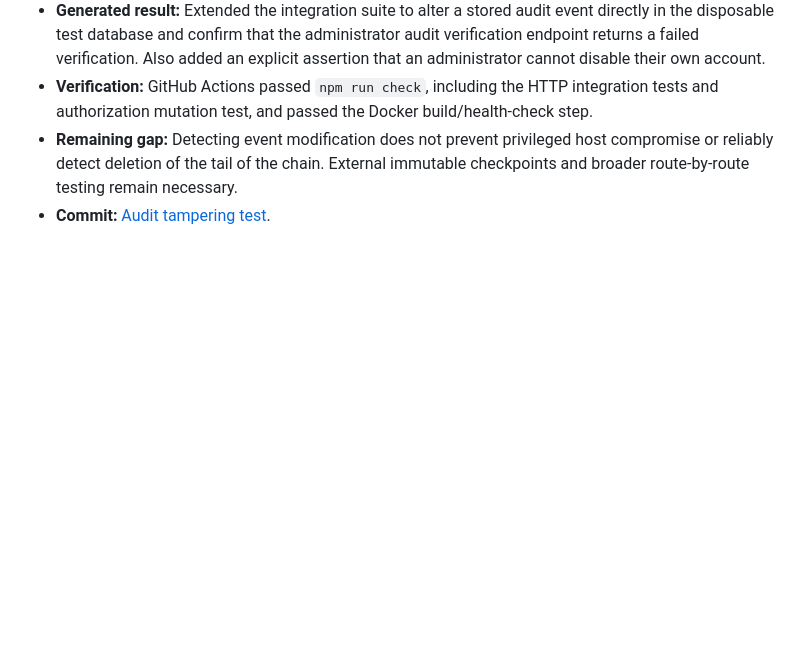
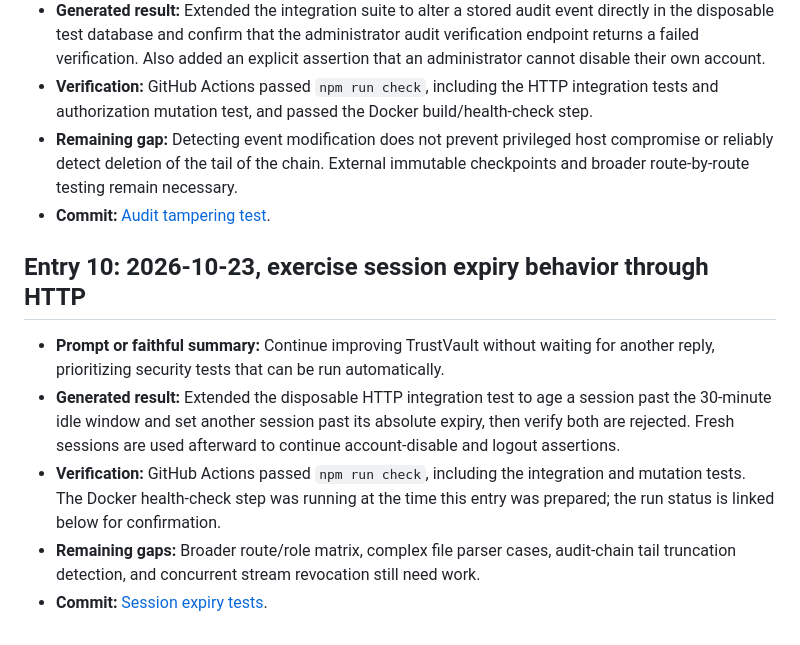
Before and after one commit to 23jr1a04b0-max/Trust-Vault, a Markdown page: PROMPTS.md, the part around the change. Rendered like a GitHub page; blank space fills up the shorter version.

Commit message:
Update PROMPTS.md with session expiry test coverage

```diff
--- a/PROMPTS.md
+++ b/PROMPTS.md
@@ -92,3 +92,11 @@ This file is intentionally honest about the missing public commit links and sing
 - **Verification:** GitHub Actions passed `npm run check`, including the HTTP integration tests and authorization mutation test, and passed the Docker build/health-check step.
 - **Remaining gap:** Detecting event modification does not prevent privileged host compromise or reliably detect deletion of the tail of the chain. External immutable checkpoints and broader route-by-route testing remain necessary.
 - **Commit:** [Audit tampering test](https://github.com/23jr1a04b0-max/Trust-Vault/commit/9df2014cdf0181e593bb797219ac6094e0be5866).
+
+## Entry 10: 2026-10-23, exercise session expiry behavior through HTTP
+
+- **Prompt or faithful summary:** Continue improving TrustVault without waiting for another reply, prioritizing security tests that can be run automatically.
+- **Generated result:** Extended the disposable HTTP integration test to age a session past the 30-minute idle window and set another session past its absolute expiry, then verify both are rejected. Fresh sessions are used afterward to continue account-disable and logout assertions.
+- **Verification:** GitHub Actions passed `npm run check`, including the integration and mutation tests. The Docker health-check step was running at the time this entry was prepared; the run status is linked below for confirmation.
+- **Remaining gaps:** Broader route/role matrix, complex file parser cases, audit-chain tail truncation detection, and concurrent stream revocation still need work.
+- **Commit:** [Session expiry tests](https://github.com/23jr1a04b0-max/Trust-Vault/commit/e91771f3a1701dda753797d0fa4b4f08a795a009).
```
